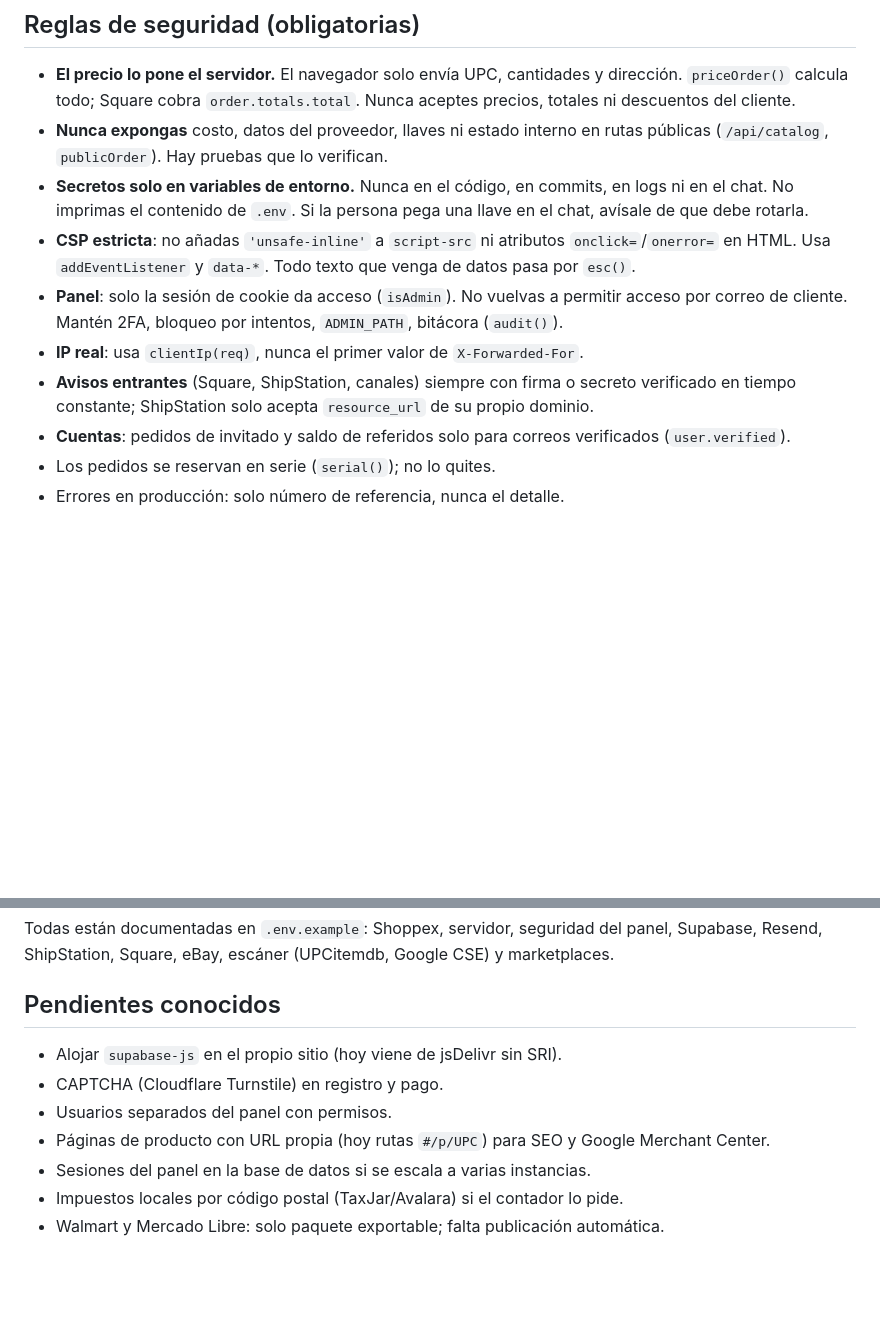
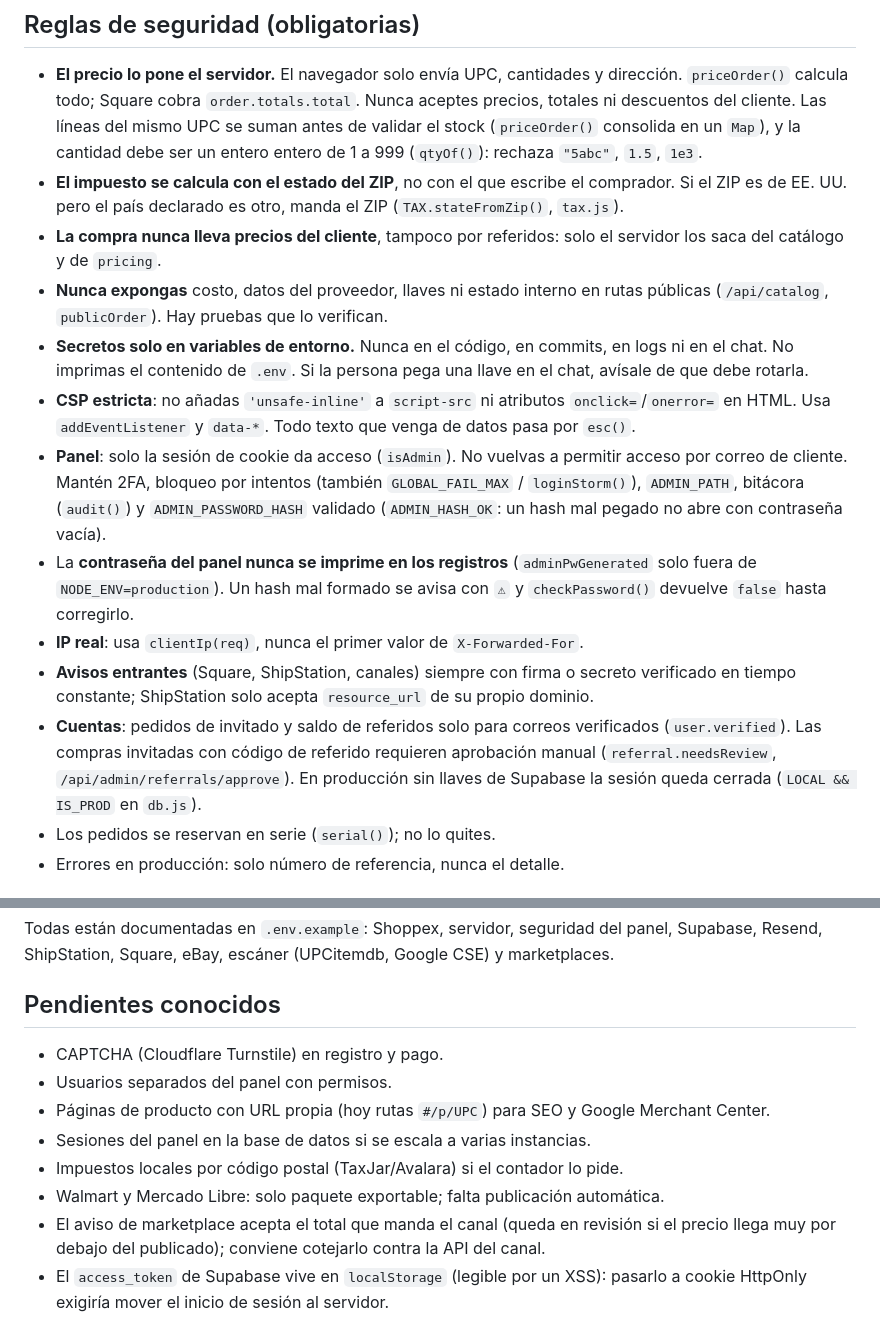
Before and after one commit to nixonpasytemnvoss-sudo/nvosshoppers, a Markdown page: CLAUDE.md, 2 parts joined by grey strips. Drawn GitHub-style; blank space fills up the shorter version.

Commit message:
Documenta en CLAUDE.md y README las reglas de la auditoria
Co-Authored-By: Claude Fable 5.1 <noreply@anthropic.com>

```diff
--- a/CLAUDE.md
+++ b/CLAUDE.md
@@ -52,7 +52,14 @@ eBay, Walmart Marketplace y Mercado Libre Int.
 
 - **El precio lo pone el servidor.** El navegador solo envía UPC, cantidades y dirección.
   `priceOrder()` calcula todo; Square cobra `order.totals.total`. Nunca aceptes precios,
-  totales ni descuentos del cliente.
+  totales ni descuentos del cliente. Las líneas del mismo UPC se suman antes de validar
+  el stock (`priceOrder()` consolida en un `Map`), y la cantidad debe ser un entero entero
+  de 1 a 999 (`qtyOf()`): rechaza `"5abc"`, `1.5`, `1e3`.
+- **El impuesto se calcula con el estado del ZIP**, no con el que escribe el comprador.
+  Si el ZIP es de EE. UU. pero el país declarado es otro, manda el ZIP
+  (`TAX.stateFromZip()`, `tax.js`).
+- **La compra nunca lleva precios del cliente**, tampoco por referidos: solo el servidor
+  los saca del catálogo y de `pricing`.
 - **Nunca expongas** costo, datos del proveedor, llaves ni estado interno en rutas públicas
   (`/api/catalog`, `publicOrder`). Hay pruebas que lo verifican.
 - **Secretos solo en variables de entorno.** Nunca en el código, en commits, en logs ni en el
@@ -61,12 +68,19 @@ eBay, Walmart Marketplace y Mercado Libre Int.
 - **CSP estricta**: no añadas `'unsafe-inline'` a `script-src` ni atributos `onclick=`/`onerror=`
   en HTML. Usa `addEventListener` y `data-*`. Todo texto que venga de datos pasa por `esc()`.
 - **Panel**: solo la sesión de cookie da acceso (`isAdmin`). No vuelvas a permitir acceso por
-  correo de cliente. Mantén 2FA, bloqueo por intentos, `ADMIN_PATH`, bitácora (`audit()`).
+  correo de cliente. Mantén 2FA, bloqueo por intentos (también `GLOBAL_FAIL_MAX` /
+  `loginStorm()`), `ADMIN_PATH`, bitácora (`audit()`) y `ADMIN_PASSWORD_HASH` validado
+  (`ADMIN_HASH_OK`: un hash mal pegado no abre con contraseña vacía).
+- La **contraseña del panel nunca se imprime en los registros** (`adminPwGenerated`
+  solo fuera de `NODE_ENV=production`). Un hash mal formado se avisa con
+  `⚠` y `checkPassword()` devuelve `false` hasta corregirlo.
 - **IP real**: usa `clientIp(req)`, nunca el primer valor de `X-Forwarded-For`.
 - **Avisos entrantes** (Square, ShipStation, canales) siempre con firma o secreto verificado en
   tiempo constante; ShipStation solo acepta `resource_url` de su propio dominio.
 - **Cuentas**: pedidos de invitado y saldo de referidos solo para correos verificados
-  (`user.verified`).
+  (`user.verified`). Las compras invitadas con código de referido requieren aprobación
+  manual (`referral.needsReview`, `/api/admin/referrals/approve`). En producción sin
+  llaves de Supabase la sesión queda cerrada (`LOCAL && IS_PROD` en `db.js`).
 - Los pedidos se reservan en serie (`serial()`); no lo quites.
 - Errores en producción: solo número de referencia, nunca el detalle.
 
@@ -91,10 +105,13 @@ Resend, ShipStation, Square, eBay, escáner (UPCitemdb, Google CSE) y marketplac
 
 ## Pendientes conocidos
 
-- Alojar `supabase-js` en el propio sitio (hoy viene de jsDelivr sin SRI).
 - CAPTCHA (Cloudflare Turnstile) en registro y pago.
 - Usuarios separados del panel con permisos.
 - Páginas de producto con URL propia (hoy rutas `#/p/UPC`) para SEO y Google Merchant Center.
 - Sesiones del panel en la base de datos si se escala a varias instancias.
 - Impuestos locales por código postal (TaxJar/Avalara) si el contador lo pide.
 - Walmart y Mercado Libre: solo paquete exportable; falta publicación automática.
+- El aviso de marketplace acepta el total que manda el canal (queda en revisión si el
+  precio llega muy por debajo del publicado); conviene cotejarlo contra la API del canal.
+- El `access_token` de Supabase vive en `localStorage` (legible por un XSS): pasarlo a
+  cookie HttpOnly exigiría mover el inicio de sesión al servidor.
```
